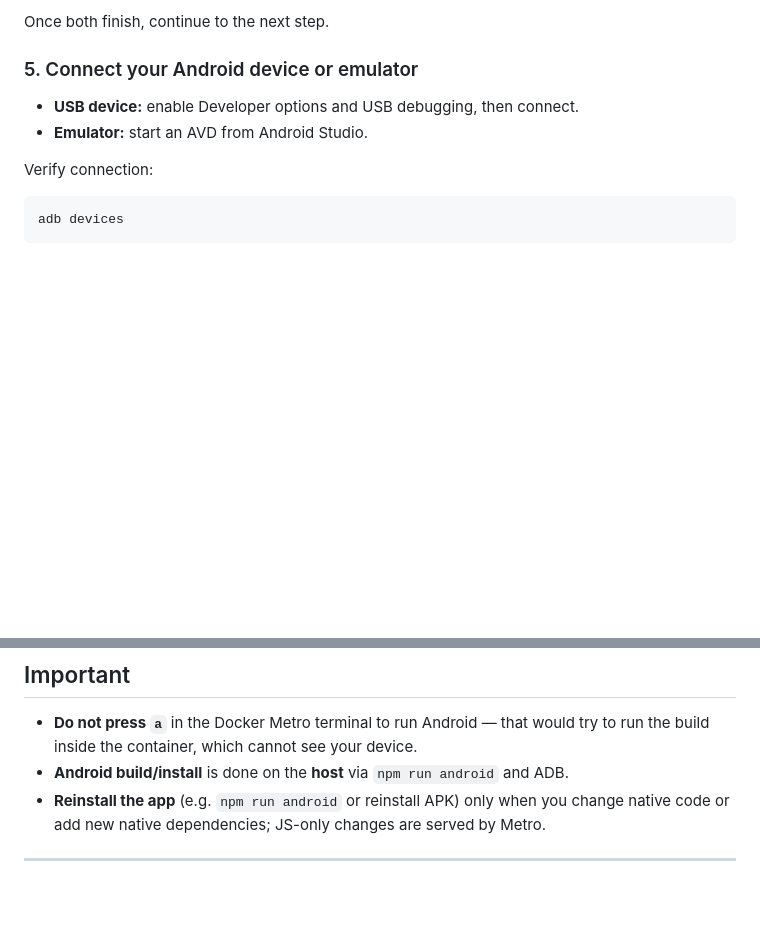
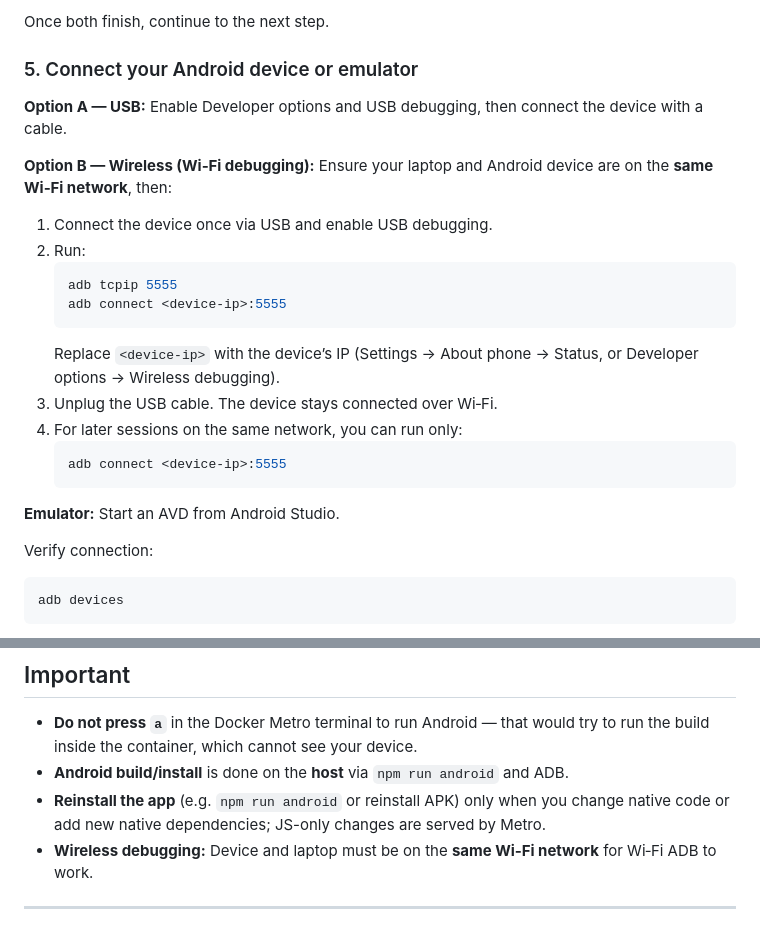
Before and after one commit to pilijc/puntos, a Markdown page: README.md, 2 parts joined by grey strips. GitHub-like rendering; blank space fills up the shorter version.

Commit message:
added wireless connection

````diff
--- a/README.md
+++ b/README.md
@@ -72,8 +72,24 @@ Once both finish, continue to the next step.
 
 ### 5. Connect your Android device or emulator
 
-- **USB device:** enable Developer options and USB debugging, then connect.
-- **Emulator:** start an AVD from Android Studio.
+**Option A — USB:** Enable Developer options and USB debugging, then connect the device with a cable.
+
+**Option B — Wireless (Wi‑Fi debugging):** Ensure your laptop and Android device are on the **same Wi‑Fi network**, then:
+
+1. Connect the device once via USB and enable USB debugging.
+2. Run:
+   ```bash
+   adb tcpip 5555
+   adb connect <device-ip>:5555
+   ```
+   Replace `<device-ip>` with the device’s IP (Settings → About phone → Status, or Developer options → Wireless debugging).
+3. Unplug the USB cable. The device stays connected over Wi‑Fi.
+4. For later sessions on the same network, you can run only:
+   ```bash
+   adb connect <device-ip>:5555
+   ```
+
+**Emulator:** Start an AVD from Android Studio.
 
 Verify connection:
 
@@ -117,5 +133,6 @@ If Metro asks to use a different port, choose **No** (`n`) so it keeps using the
 - **Do not press `a`** in the Docker Metro terminal to run Android — that would try to run the build inside the container, which cannot see your device.
 - **Android build/install** is done on the **host** via `npm run android` and ADB.
 - **Reinstall the app** (e.g. `npm run android` or reinstall APK) only when you change native code or add new native dependencies; JS-only changes are served by Metro.
+- **Wireless debugging:** Device and laptop must be on the **same Wi‑Fi network** for Wi‑Fi ADB to work.
 
 ---
````
